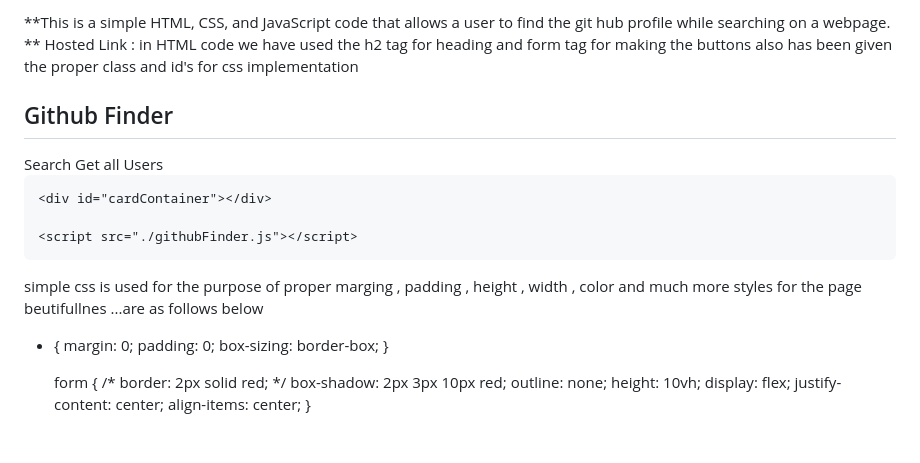
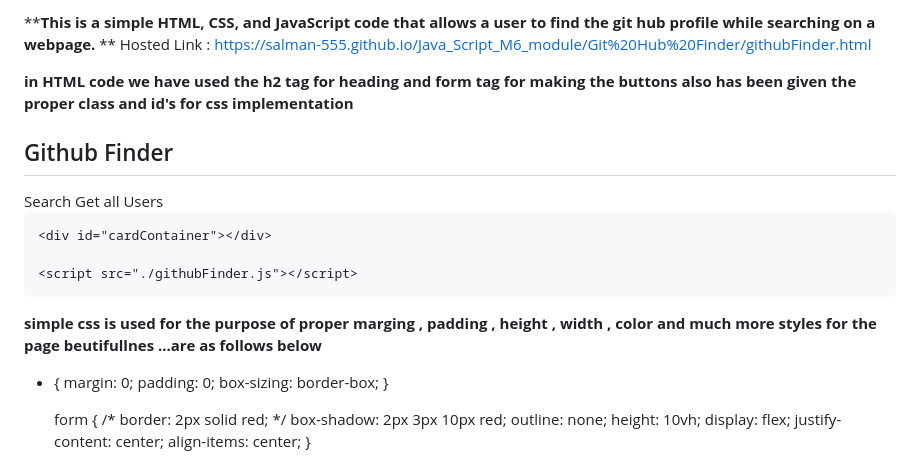
Before and after one commit to salman-555/Java_Script_M6_module, a Markdown page: Git Hub Finder/READMI.md, the part around one of its changes. Rendered like a GitHub page; blank space fills up the shorter version.

```diff
--- a/Git Hub Finder/READMI.md
+++ b/Git Hub Finder/READMI.md
@@ -1,7 +1,9 @@
-**This is a simple HTML, CSS, and JavaScript code that allows a user to find the git hub profile while searching on a webpage.
+****This is a simple HTML, CSS, and JavaScript code that allows a user to find the git hub profile while searching on a webpage.**
 **
-Hosted Link :
-in HTML  code we have used the h2 tag for heading and form tag for making the buttons also has been given the proper class and id's for css implementation
+Hosted Link : https://salman-555.github.io/Java_Script_M6_module/Git%20Hub%20Finder/githubFinder.html
+
+
+**in HTML  code we have used the h2 tag for heading and form tag for making the buttons also has been given the proper class and id's for css implementation**
 <!DOCTYPE html>
 <html lang="en">
   <head>
@@ -28,7 +30,7 @@ in HTML  code we have used the h2 tag for heading and form tag for making the bu
   </body>
 </html>
 
-simple css is used for the purpose of proper marging , padding , height , width , color and much more styles for the page beutifullnes ...are as follows below
+**simple css is used for the purpose of proper marging , padding , height , width , color and much more styles for the page beutifullnes ...are as follows below**
 
 * {
     margin: 0;
```
Also changed, not shown: other parts of Git Hub Finder/READMI.md (+1 -1 lines).
